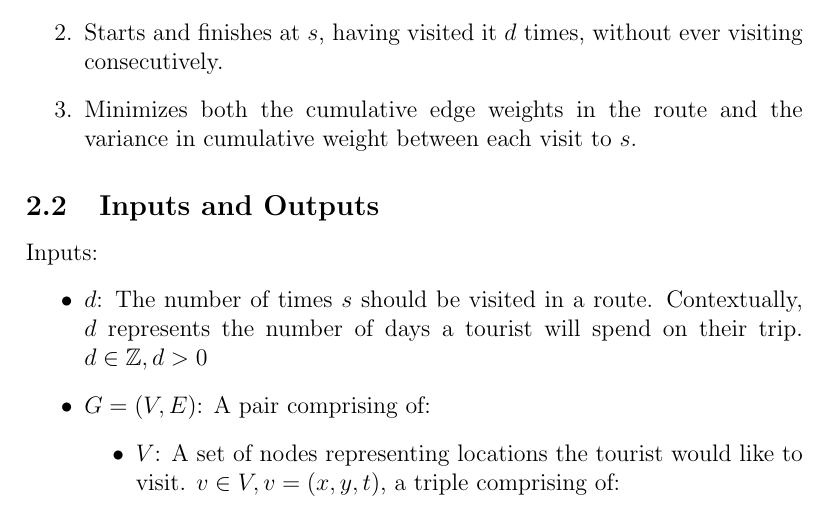
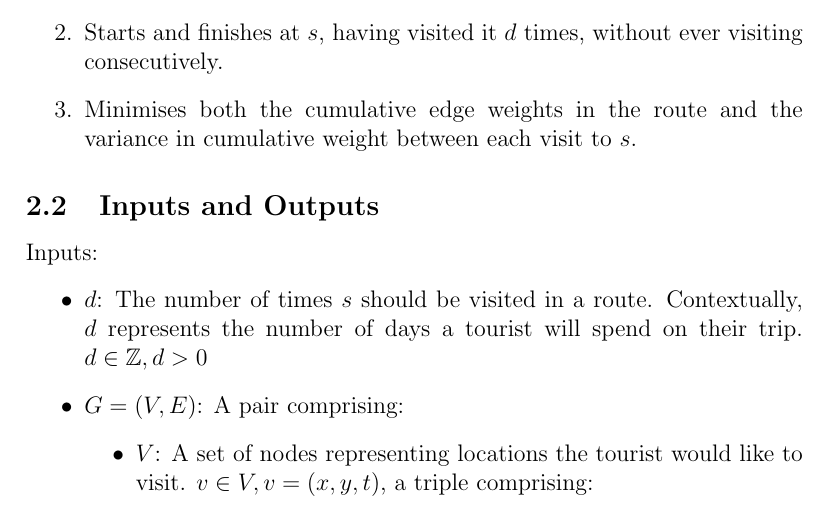
Before and after one commit to Jake-Luck/FinalProject, a LaTeX document (report/final-report.tex, which reads report/problem-formulation.tex): part of page 4 of 10, cut so that both start at the same text. Compiled offline with pdfLaTeX.

Commit message:
Corrects grammar/spelling in report

```diff
--- a/report/final-report.tex
+++ b/report/final-report.tex
@@ -8,14 +8,12 @@
 \hbadness=10000
 
 % Packages
-\usepackage{amsmath}
 \usepackage{amsfonts}
 \usepackage{blindtext}
 \usepackage{titlesec}
 \usepackage{todonotes}
 \usepackage{graphicx}
 \graphicspath{{images/}}
-
 \usepackage[hidelinks]{hyperref}
 
  % Set inline as default for todos
--- a/report/problem-formulation.tex
+++ b/report/problem-formulation.tex
@@ -5,7 +5,7 @@ that:
 \begin{enumerate}
     \item Visits all nodes $V \setminus c$ once.
     \item Starts and finishes at $s$, having visited it $d$ times, without ever visiting consecutively.
-    \item Minimizes both the cumulative edge weights in the route and the variance in cumulative weight between
+    \item Minimises both the cumulative edge weights in the route and the variance in cumulative weight between
     each visit to $s$.
 \end{enumerate}
 
@@ -14,10 +14,10 @@ Inputs:
 \begin{itemize}
     \item $d$: The number of times $s$ should be visited in a route.
     Contextually, $d$ represents the number of days a tourist will spend on their trip. $d \in \mathbb{Z}, d > 0$
-    \item $G = (V, E)$: A pair comprising of:
+    \item $G = (V, E)$: A pair comprising:
     \begin{itemize}
         \item[\textbullet] $V$: A set of nodes representing locations the tourist would like to visit.
-        $v \in V, v = (x, y, t)$, a triple comprising of:
+        $v \in V, v = (x, y, t)$, a triple comprising:
         \begin{itemize}
             \item[\textbullet]$x$: Longitude, indicating the location's geographic east-west position on the
             earth\footnote{\label{latitude-longitude-note}While the coordinates of our locations are
```
